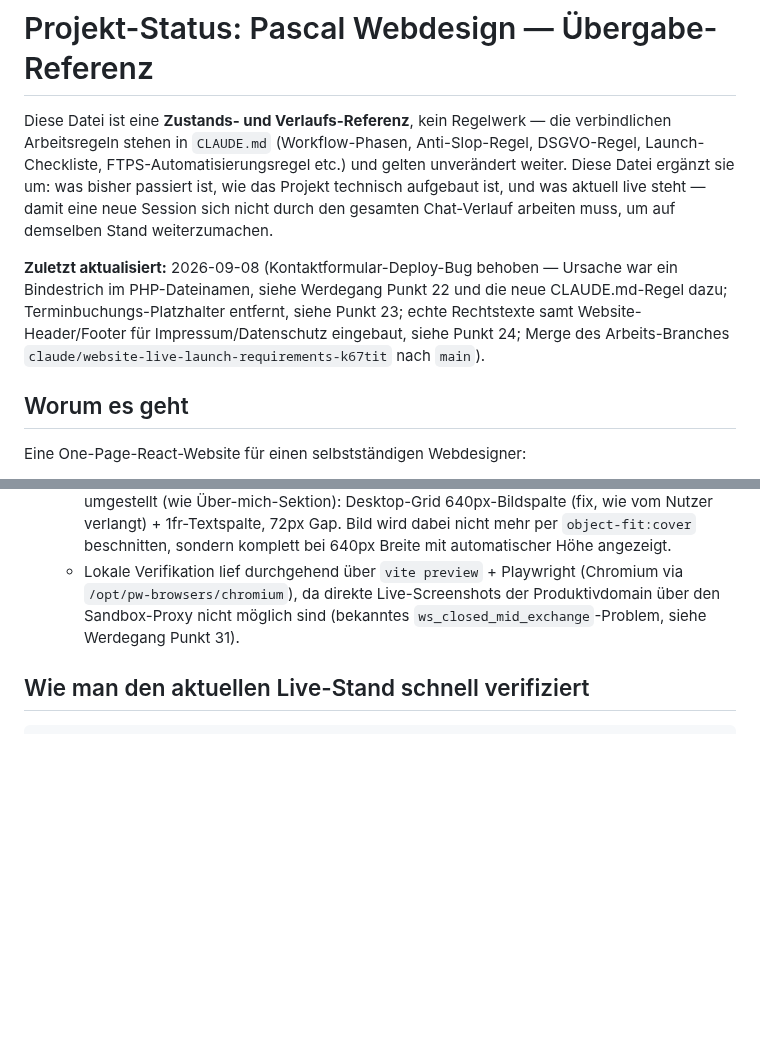
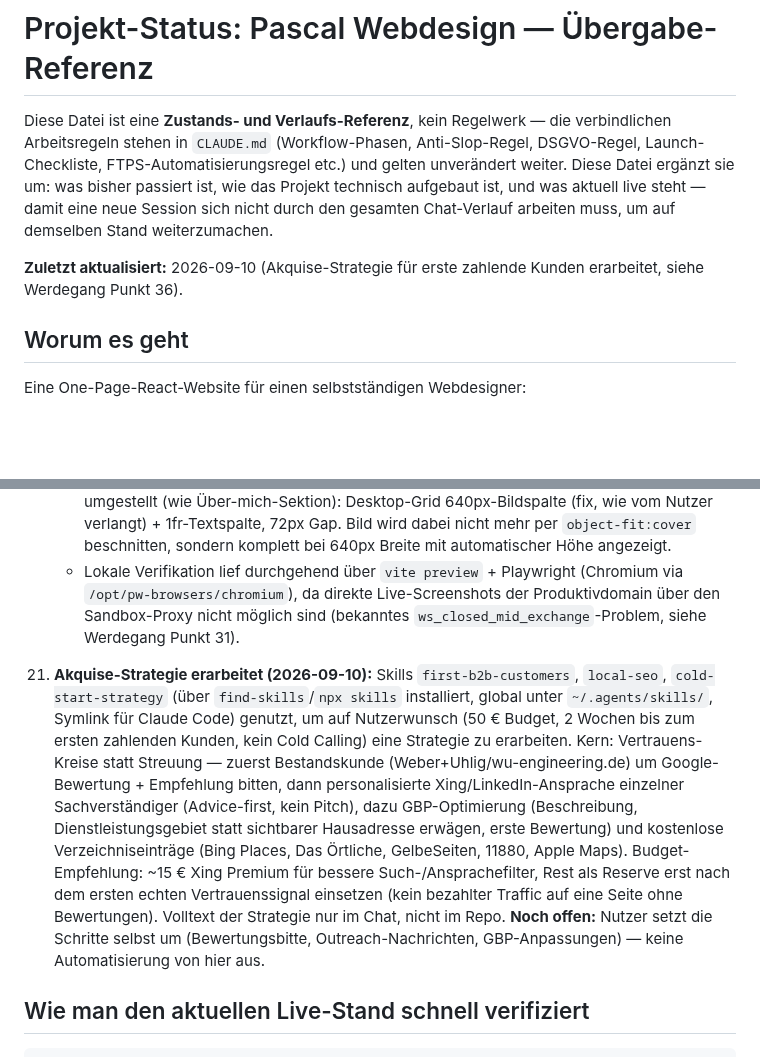
Before and after one commit to pascalmuhl-source/Website-neu, a Markdown page: PROJECT-STATUS.md, 2 parts joined by grey strips. Drawn GitHub-style; blank space fills up the shorter version.

Commit message:
Doku: Akquise-Strategie für erste zahlende Kunden dokumentiert
Skills first-b2b-customers, local-seo und cold-start-strategy genutzt, um eine
Strategie für die ersten Kundenanfragen nach dem Launch zu erarbeiten (50 €
Budget, 2 Wochen Zielfrist, kein Cold Calling). Kernpunkte in
PROJECT-STATUS.md, Werdegang Punkt 36 festgehalten.

Co-Authored-By: Claude Sonnet 5 <noreply@anthropic.com>
Claude-Session: https://claude.ai/code/session_01Fn2sqZUxyzBYnYh5dgWKbh

````diff
--- a/PROJECT-STATUS.md
+++ b/PROJECT-STATUS.md
@@ -8,12 +8,8 @@ Projekt technisch aufgebaut ist, und was aktuell live steht — damit eine neue
 sich nicht durch den gesamten Chat-Verlauf arbeiten muss, um auf demselben Stand
 weiterzumachen.
 
-**Zuletzt aktualisiert:** 2026-09-08 (Kontaktformular-Deploy-Bug behoben — Ursache
-war ein Bindestrich im PHP-Dateinamen, siehe Werdegang Punkt 22 und die neue
-CLAUDE.md-Regel dazu; Terminbuchungs-Platzhalter entfernt, siehe Punkt 23; echte
-Rechtstexte samt Website-Header/Footer für Impressum/Datenschutz eingebaut, siehe
-Punkt 24; Merge des Arbeits-Branches
-`claude/website-live-launch-requirements-k67tit` nach `main`).
+**Zuletzt aktualisiert:** 2026-09-10 (Akquise-Strategie für erste zahlende Kunden
+erarbeitet, siehe Werdegang Punkt 36).
 
 ## Worum es geht
 
@@ -580,6 +576,23 @@ Kein Launch-Blocker mehr, aber im Blick behalten:
       Produktivdomain über den Sandbox-Proxy nicht möglich sind (bekanntes
       `ws_closed_mid_exchange`-Problem, siehe Werdegang Punkt 31).
 
+36. **Akquise-Strategie erarbeitet (2026-09-10):** Skills `first-b2b-customers`,
+    `local-seo`, `cold-start-strategy` (über `find-skills`/`npx skills` installiert,
+    global unter `~/.agents/skills/`, Symlink für Claude Code) genutzt, um auf
+    Nutzerwunsch (50 € Budget, 2 Wochen bis zum ersten zahlenden Kunden, kein
+    Cold Calling) eine Strategie zu erarbeiten. Kern: Vertrauens-Kreise statt
+    Streuung — zuerst Bestandskunde (Weber+Uhlig/wu-engineering.de) um Google-
+    Bewertung + Empfehlung bitten, dann personalisierte Xing/LinkedIn-Ansprache
+    einzelner Sachverständiger (Advice-first, kein Pitch), dazu GBP-Optimierung
+    (Beschreibung, Dienstleistungsgebiet statt sichtbarer Hausadresse erwägen,
+    erste Bewertung) und kostenlose Verzeichniseinträge (Bing Places, Das
+    Örtliche, GelbeSeiten, 11880, Apple Maps). Budget-Empfehlung: ~15 € Xing
+    Premium für bessere Such-/Ansprachefilter, Rest als Reserve erst nach dem
+    ersten echten Vertrauenssignal einsetzen (kein bezahlter Traffic auf eine
+    Seite ohne Bewertungen). Volltext der Strategie nur im Chat, nicht im Repo.
+    **Noch offen:** Nutzer setzt die Schritte selbst um (Bewertungsbitte,
+    Outreach-Nachrichten, GBP-Anpassungen) — keine Automatisierung von hier aus.
+
 ## Wie man den aktuellen Live-Stand schnell verifiziert
 
 ```bash
````
